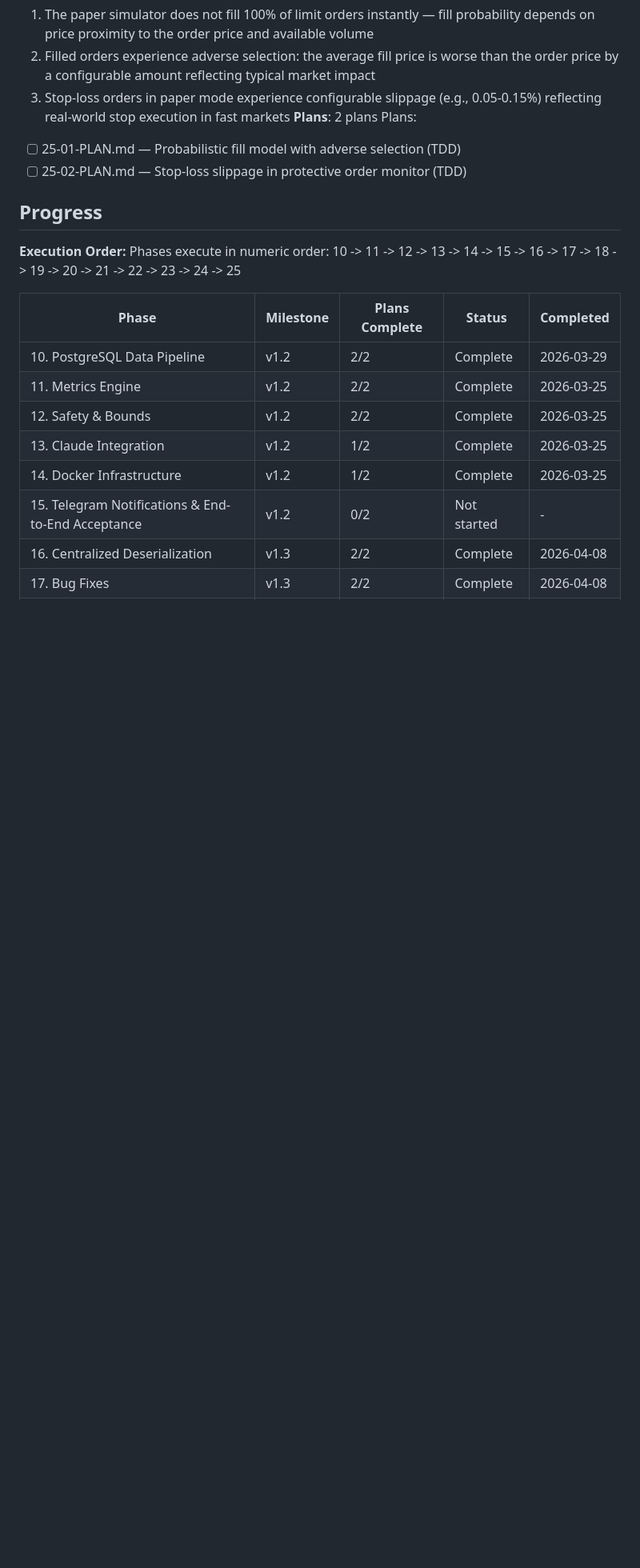
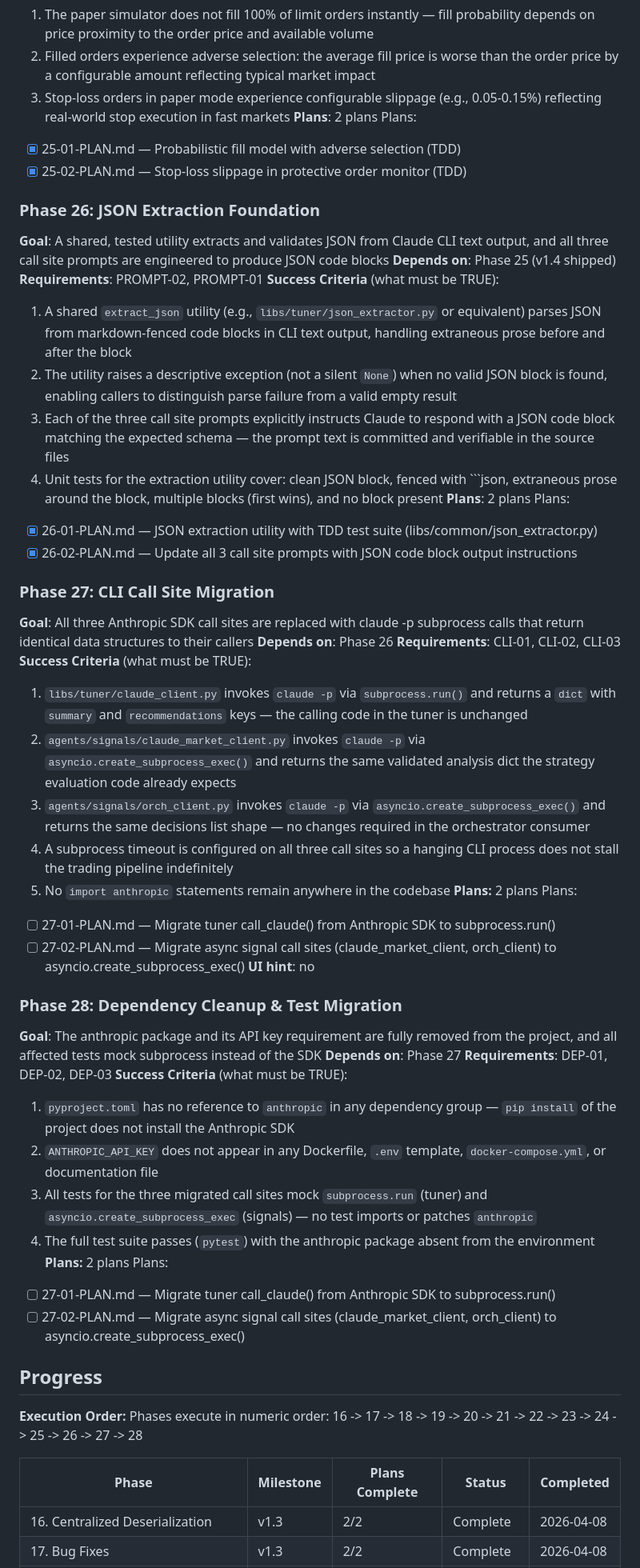
Before and after one commit to AlessandroRomanelli/phantom-perp, a Markdown page: .planning/ROADMAP.md, the part around one of its changes. Shown at 80% size. Drawn GitHub-style; blank space fills up the shorter version.

Commit message:
docs(27): create phase plan for CLI call site migration
Co-Authored-By: Claude Opus 4.6 (1M context) <noreply@anthropic.com>

````diff
--- a/.planning/ROADMAP.md
+++ b/.planning/ROADMAP.md
@@ -273,22 +180,60 @@ Plans:
   3. Stop-loss orders in paper mode experience configurable slippage (e.g., 0.05-0.15%) reflecting real-world stop execution in fast markets
 **Plans**: 2 plans
 Plans:
-- [ ] 25-01-PLAN.md — Probabilistic fill model with adverse selection (TDD)
-- [ ] 25-02-PLAN.md — Stop-loss slippage in protective order monitor (TDD)
+- [x] 25-01-PLAN.md — Probabilistic fill model with adverse selection (TDD)
+- [x] 25-02-PLAN.md — Stop-loss slippage in protective order monitor (TDD)
+
+### Phase 26: JSON Extraction Foundation
+**Goal**: A shared, tested utility extracts and validates JSON from Claude CLI text output, and all three call site prompts are engineered to produce JSON code blocks
+**Depends on**: Phase 25 (v1.4 shipped)
+**Requirements**: PROMPT-02, PROMPT-01
+**Success Criteria** (what must be TRUE):
+  1. A shared `extract_json` utility (e.g., `libs/tuner/json_extractor.py` or equivalent) parses JSON from markdown-fenced code blocks in CLI text output, handling extraneous prose before and after the block
+  2. The utility raises a descriptive exception (not a silent `None`) when no valid JSON block is found, enabling callers to distinguish parse failure from a valid empty result
+  3. Each of the three call site prompts explicitly instructs Claude to respond with a JSON code block matching the expected schema — the prompt text is committed and verifiable in the source files
+  4. Unit tests for the extraction utility cover: clean JSON block, fenced with ```json, extraneous prose around the block, multiple blocks (first wins), and no block present
+**Plans**: 2 plans
+Plans:
+- [x] 26-01-PLAN.md — JSON extraction utility with TDD test suite (libs/common/json_extractor.py)
+- [x] 26-02-PLAN.md — Update all 3 call site prompts with JSON code block output instructions
+
+### Phase 27: CLI Call Site Migration
+**Goal**: All three Anthropic SDK call sites are replaced with claude -p subprocess calls that return identical data structures to their callers
+**Depends on**: Phase 26
+**Requirements**: CLI-01, CLI-02, CLI-03
+**Success Criteria** (what must be TRUE):
+  1. `libs/tuner/claude_client.py` invokes `claude -p` via `subprocess.run()` and returns a `dict` with `summary` and `recommendations` keys — the calling code in the tuner is unchanged
+  2. `agents/signals/claude_market_client.py` invokes `claude -p` via `asyncio.create_subprocess_exec()` and returns the same validated analysis dict the strategy evaluation code already expects
+  3. `agents/signals/orch_client.py` invokes `claude -p` via `asyncio.create_subprocess_exec()` and returns the same decisions list shape — no changes required in the orchestrator consumer
+  4. A subprocess timeout is configured on all three call sites so a hanging CLI process does not stall the trading pipeline indefinitely
+  5. No `import anthropic` statements remain anywhere in the codebase
+**Plans:** 2 plans
+Plans:
+- [ ] 27-01-PLAN.md — Migrate tuner call_claude() from Anthropic SDK to subprocess.run()
+- [ ] 27-02-PLAN.md — Migrate async signal call sites (claude_market_client, orch_client) to asyncio.create_subprocess_exec()
+**UI hint**: no
+
+### Phase 28: Dependency Cleanup & Test Migration
+**Goal**: The anthropic package and its API key requirement are fully removed from the project, and all affected tests mock subprocess instead of the SDK
+**Depends on**: Phase 27
+**Requirements**: DEP-01, DEP-02, DEP-03
+**Success Criteria** (what must be TRUE):
+  1. `pyproject.toml` has no reference to `anthropic` in any dependency group — `pip install` of the project does not install the Anthropic SDK
+  2. `ANTHROPIC_API_KEY` does not appear in any Dockerfile, `.env` template, `docker-compose.yml`, or documentation file
+  3. All tests for the three migrated call sites mock `subprocess.run` (tuner) and `asyncio.create_subprocess_exec` (signals) — no test imports or patches `anthropic`
+  4. The full test suite passes (`pytest`) with the anthropic package absent from the environment
+**Plans:** 2 plans
+Plans:
+- [ ] 27-01-PLAN.md — Migrate tuner call_claude() from Anthropic SDK to subprocess.run()
+- [ ] 27-02-PLAN.md — Migrate async signal call sites (claude_market_client, orch_client) to asyncio.create_subprocess_exec()
 
 ## Progress
 
 **Execution Order:**
-Phases execute in numeric order: 10 -> 11 -> 12 -> 13 -> 14 -> 15 -> 16 -> 17 -> 18 -> 19 -> 20 -> 21 -> 22 -> 23 -> 24 -> 25
+Phases execute in numeric order: 16 -> 17 -> 18 -> 19 -> 20 -> 21 -> 22 -> 23 -> 24 -> 25 -> 26 -> 27 -> 28
 
 | Phase | Milestone | Plans Complete | Status | Completed |
 |-------|-----------|----------------|--------|-----------|
-| 10. PostgreSQL Data Pipeline | v1.2 | 2/2 | Complete    | 2026-03-29 |
-| 11. Metrics Engine | v1.2 | 2/2 | Complete    | 2026-03-25 |
-| 12. Safety & Bounds | v1.2 | 2/2 | Complete    | 2026-03-25 |
-| 13. Claude Integration | v1.2 | 1/2 | Complete    | 2026-03-25 |
-| 14. Docker Infrastructure | v1.2 | 1/2 | Complete    | 2026-03-25 |
-| 15. Telegram Notifications & End-to-End Acceptance | v1.2 | 0/2 | Not started | - |
 | 16. Centralized Deserialization | v1.3 | 2/2 | Complete    | 2026-04-08 |
 | 17. Bug Fixes | v1.3 | 2/2 | Complete    | 2026-04-08 |
 | 18. Messaging Infrastructure | v1.3 | 1/1 | Complete    | 2026-04-08 |
````
Also changed, not shown: other parts of .planning/ROADMAP.md (+18 -108 lines), 2 other files.
